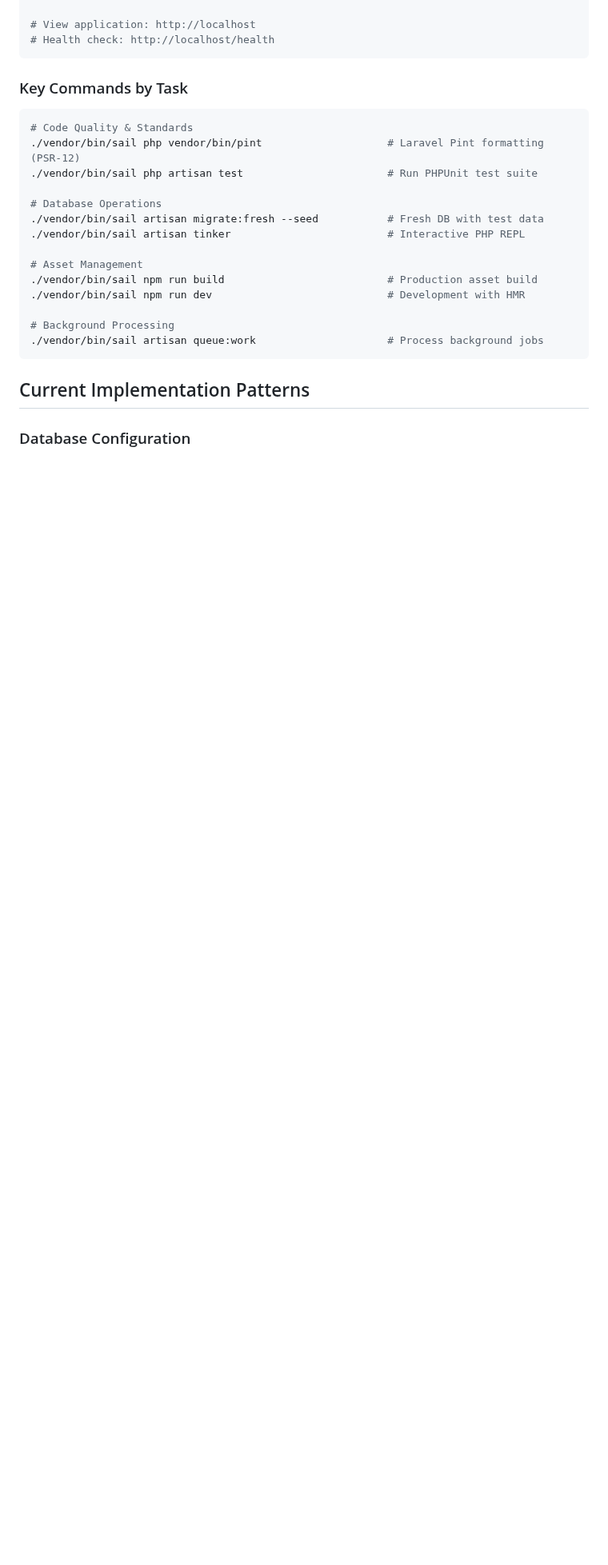
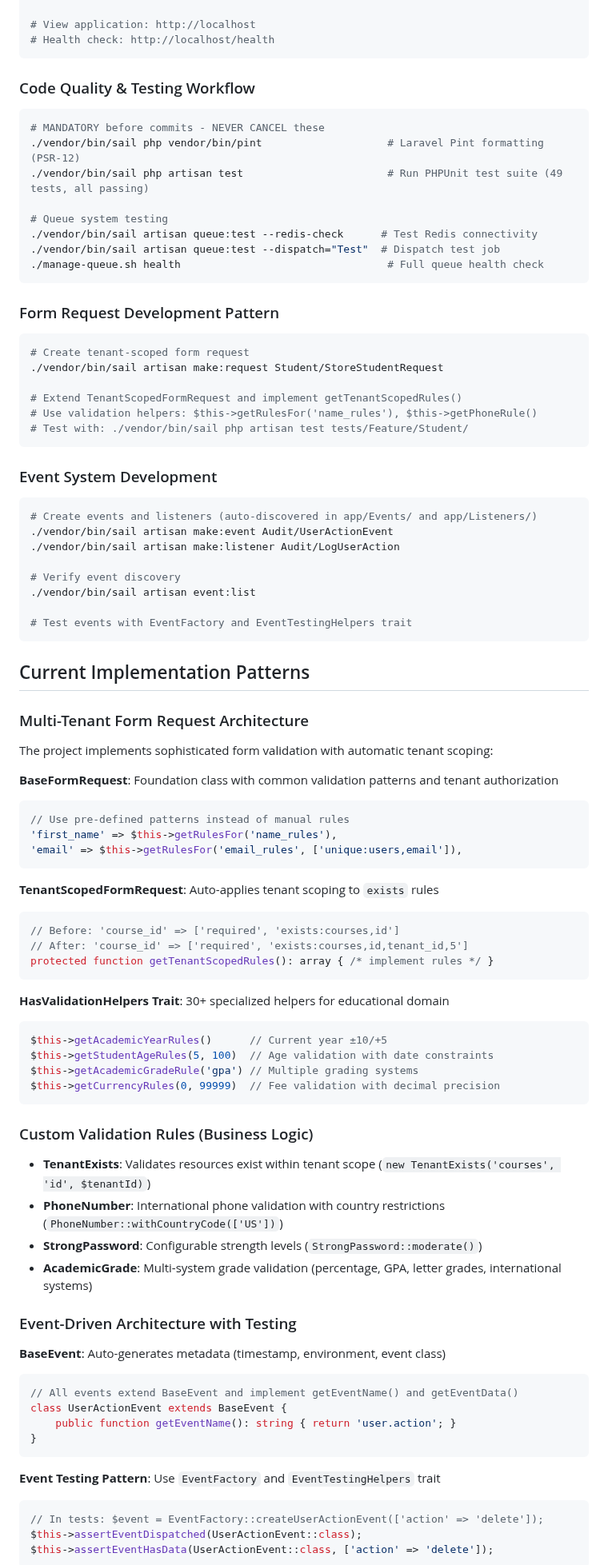
Before and after one commit to hardik-kanajariya/eduvoltv2, a Markdown page: .github/copilot-instructions.md, the part around one of its changes. Shown at 80% size. GitHub-like rendering; blank space fills up the shorter version.

Commit message:
Update copilot instructions: enhance project description, clarify architecture, and expand development workflows

````diff
--- a/.github/copilot-instructions.md
+++ b/.github/copilot-instructions.md
@@ -44,24 +47,86 @@ cp .env.example .env
 # Health check: http://localhost/health
 ```
 
-### Key Commands by Task
+### Code Quality & Testing Workflow
 ```bash
-# Code Quality & Standards
+# MANDATORY before commits - NEVER CANCEL these
 ./vendor/bin/sail php vendor/bin/pint                    # Laravel Pint formatting (PSR-12)
-./vendor/bin/sail php artisan test                       # Run PHPUnit test suite
+./vendor/bin/sail php artisan test                       # Run PHPUnit test suite (49 tests, all passing)
 
-# Database Operations
-./vendor/bin/sail artisan migrate:fresh --seed           # Fresh DB with test data
-./vendor/bin/sail artisan tinker                         # Interactive PHP REPL
+# Queue system testing
+./vendor/bin/sail artisan queue:test --redis-check      # Test Redis connectivity
+./vendor/bin/sail artisan queue:test --dispatch="Test"  # Dispatch test job
+./manage-queue.sh health                                 # Full queue health check
+```
 
-# Asset Management
-./vendor/bin/sail npm run build                          # Production asset build
-./vendor/bin/sail npm run dev                            # Development with HMR
+### Form Request Development Pattern
+```bash
+# Create tenant-scoped form request
+./vendor/bin/sail artisan make:request Student/StoreStudentRequest
 
-# Background Processing
-./vendor/bin/sail artisan queue:work                     # Process background jobs
+# Extend TenantScopedFormRequest and implement getTenantScopedRules()
+# Use validation helpers: $this->getRulesFor('name_rules'), $this->getPhoneRule()
+# Test with: ./vendor/bin/sail php artisan test tests/Feature/Student/
+```
+
+### Event System Development
+```bash
+# Create events and listeners (auto-discovered in app/Events/ and app/Listeners/)
+./vendor/bin/sail artisan make:event Audit/UserActionEvent
+./vendor/bin/sail artisan make:listener Audit/LogUserAction
+
+# Verify event discovery
+./vendor/bin/sail artisan event:list
+
+# Test events with EventFactory and EventTestingHelpers trait
 ```
 
 ## Current Implementation Patterns
 
-### Database Configuration
+### Multi-Tenant Form Request Architecture
+The project implements sophisticated form validation with automatic tenant scoping:
+
+**BaseFormRequest**: Foundation class with common validation patterns and tenant authorization
+```php
+// Use pre-defined patterns instead of manual rules
+'first_name' => $this->getRulesFor('name_rules'),
+'email' => $this->getRulesFor('email_rules', ['unique:users,email']),
+```
+
+**TenantScopedFormRequest**: Auto-applies tenant scoping to `exists` rules
+```php
+// Before: 'course_id' => ['required', 'exists:courses,id']
+// After: 'course_id' => ['required', 'exists:courses,id,tenant_id,5']
+protected function getTenantScopedRules(): array { /* implement rules */ }
+```
+
+**HasValidationHelpers Trait**: 30+ specialized helpers for educational domain
+```php
+$this->getAcademicYearRules()      // Current year ±10/+5
+$this->getStudentAgeRules(5, 100)  // Age validation with date constraints
+$this->getAcademicGradeRule('gpa') // Multiple grading systems
+$this->getCurrencyRules(0, 99999)  // Fee validation with decimal precision
+```
+
+### Custom Validation Rules (Business Logic)
+- **TenantExists**: Validates resources exist within tenant scope (`new TenantExists('courses', 'id', $tenantId)`)
+- **PhoneNumber**: International phone validation with country restrictions (`PhoneNumber::withCountryCode(['US'])`)
+- **StrongPassword**: Configurable strength levels (`StrongPassword::moderate()`)
+- **AcademicGrade**: Multi-system grade validation (percentage, GPA, letter grades, international systems)
+
+### Event-Driven Architecture with Testing
+**BaseEvent**: Auto-generates metadata (timestamp, environment, event class)
+```php
+// All events extend BaseEvent and implement getEventName() and getEventData()
+class UserActionEvent extends BaseEvent {
+    public function getEventName(): string { return 'user.action'; }
+}
+```
+
+**Event Testing Pattern**: Use `EventFactory` and `EventTestingHelpers` trait
+```php
+// In tests: $event = EventFactory::createUserActionEvent(['action' => 'delete']);
+$this->assertEventDispatched(UserActionEvent::class);
+$this->assertEventHasData(UserActionEvent::class, ['action' => 'delete']);
+```
+
````
Also changed, not shown: other parts of .github/copilot-instructions.md (+68 -31 lines).
